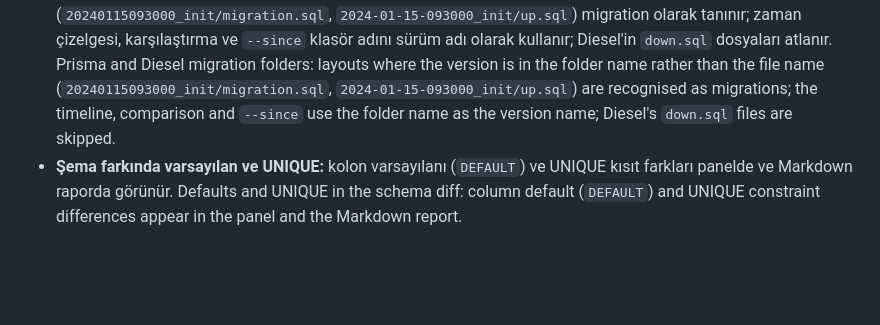
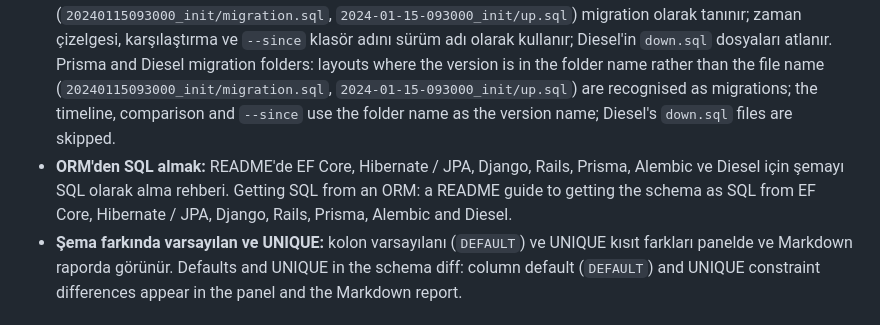
Before and after one commit to umitkrkmz/sqlSchema, a Markdown page: CHANGELOG.md, the part around the change. Drawn GitHub-style; blank space fills up the shorter version.

```diff
--- a/CHANGELOG.md
+++ b/CHANGELOG.md
@@ -15,6 +15,8 @@ This file follows [Keep a Changelog](https://keepachangelog.com/en/1.1.0/) and [
   Type profile: a **Data types** section in the naming window: date columns (date type, text, number), amount columns (decimal, integer, `FLOAT`, text) and the encoding of yes / no columns, with their shares; the same classification as the design audit, colouring on the map and Markdown; `?style=dateType`.
 - **Prisma ve Diesel migration klasörleri:** sürümün dosya adında değil klasör adında olduğu düzen (`20240115093000_init/migration.sql`, `2024-01-15-093000_init/up.sql`) migration olarak tanınır; zaman çizelgesi, karşılaştırma ve `--since` klasör adını sürüm adı olarak kullanır; Diesel'in `down.sql` dosyaları atlanır.
   Prisma and Diesel migration folders: layouts where the version is in the folder name rather than the file name (`20240115093000_init/migration.sql`, `2024-01-15-093000_init/up.sql`) are recognised as migrations; the timeline, comparison and `--since` use the folder name as the version name; Diesel's `down.sql` files are skipped.
+- **ORM'den SQL almak:** README'de EF Core, Hibernate / JPA, Django, Rails, Prisma, Alembic ve Diesel için şemayı SQL olarak alma rehberi.
+  Getting SQL from an ORM: a README guide to getting the schema as SQL from EF Core, Hibernate / JPA, Django, Rails, Prisma, Alembic and Diesel.
 - **Şema farkında varsayılan ve UNIQUE:** kolon varsayılanı (`DEFAULT`) ve UNIQUE kısıt farkları panelde ve Markdown raporda görünür.
   Defaults and UNIQUE in the schema diff: column default (`DEFAULT`) and UNIQUE constraint differences appear in the panel and the Markdown report.
 
```
Also changed, not shown: README.md (+30 -0 lines).
